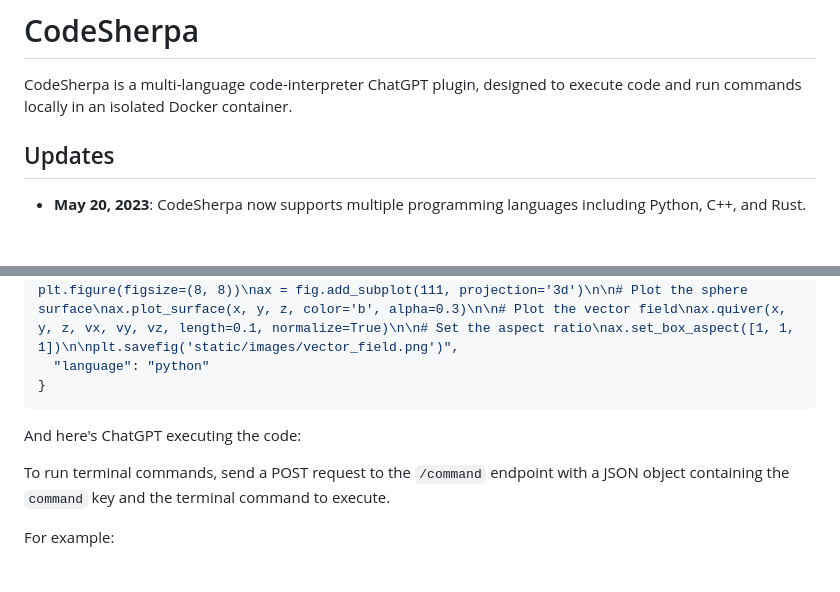
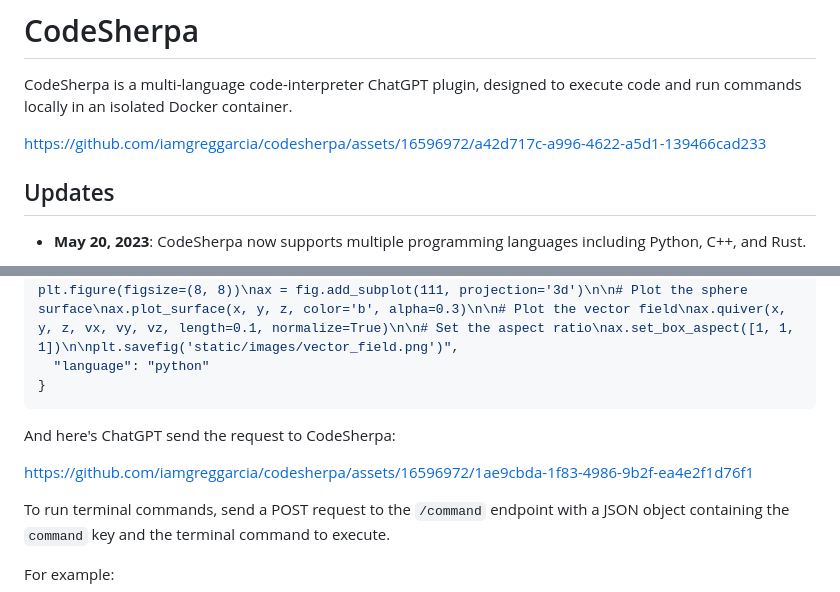
Before and after one commit to iamgreggarcia/codesherpa, a Markdown page: README.md, 2 parts joined by grey strips. Rendered like a GitHub page; blank space fills up the shorter version.

Commit message:
Update README.md
Add new videos

````diff
--- a/README.md
+++ b/README.md
@@ -1,6 +1,10 @@
 # CodeSherpa
 
 CodeSherpa is a multi-language code-interpreter ChatGPT plugin, designed to execute code and run commands locally in an isolated Docker container.
+
+
+https://github.com/iamgreggarcia/codesherpa/assets/16596972/a42d717c-a996-4622-a5d1-139466cad233
+
 
 ## Updates
 
@@ -92,7 +96,10 @@ For example, here's a request to plot a vector field on a sphere using Python:
   "language": "python"
 }
 ```
-And here's ChatGPT executing the code:
+And here's ChatGPT send the request to CodeSherpa:
+
+
+https://github.com/iamgreggarcia/codesherpa/assets/16596972/1ae9cbda-1f83-4986-9b2f-ea4e2f1d76f1
 
 
 
````
